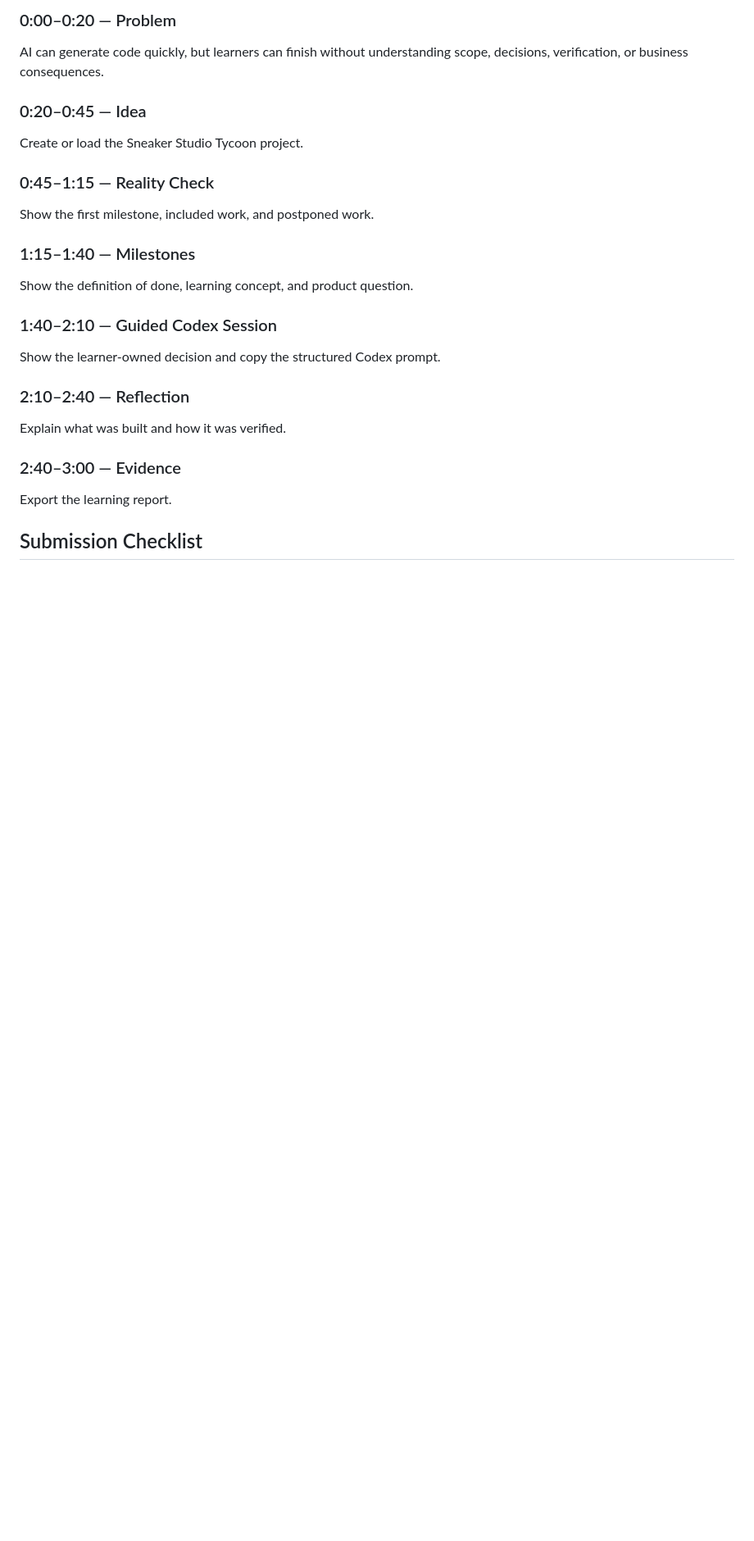
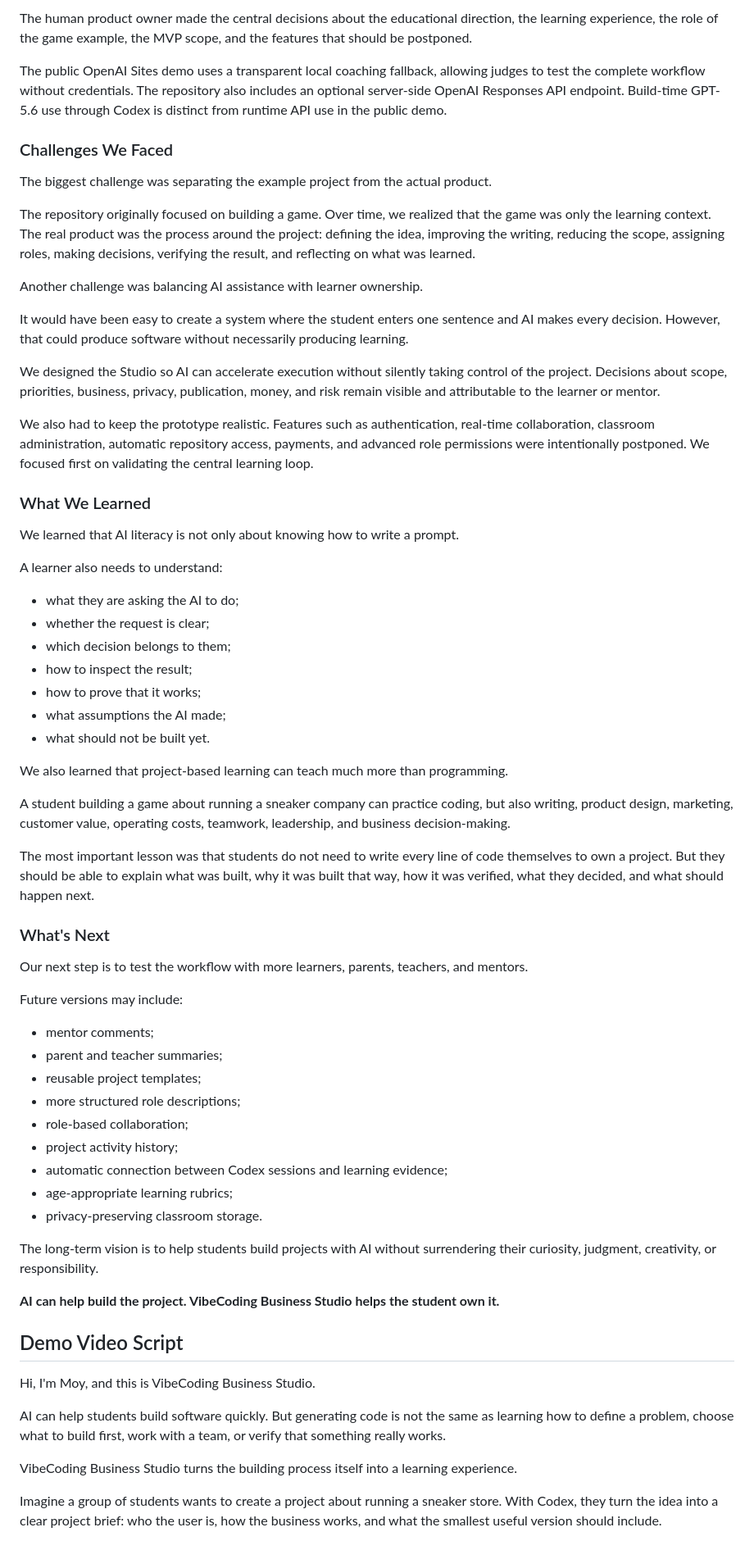
Before and after one commit to moyamiga/vibecoding-business-studio, a Markdown page: DEVPOST_SUBMISSION.md, the part around one of its changes. Shown at 82% size. GitHub-like rendering; blank space fills up the shorter version.

```diff
--- a/DEVPOST_SUBMISSION.md
+++ b/DEVPOST_SUBMISSION.md
@@ -191,31 +132,69 @@ testable project from an exciting but unfinished vision.
 
-### 0:00–0:20 — Problem
+The human product owner made the central decisions about the educational direction, the learning experience, the role of the game example, the MVP scope, and the features that should be postponed.
 
-AI can generate code quickly, but learners can finish without understanding
-scope, decisions, verification, or business consequences.
+The public OpenAI Sites demo uses a transparent local coaching fallback, allowing judges to test the complete workflow without credentials. The repository also includes an optional server-side OpenAI Responses API endpoint. Build-time GPT-5.6 use through Codex is distinct from runtime API use in the public demo.
 
-### 0:20–0:45 — Idea
+### Challenges We Faced
 
-Create or load the Sneaker Studio Tycoon project.
+The biggest challenge was separating the example project from the actual product.
 
-### 0:45–1:15 — Reality Check
+The repository originally focused on building a game. Over time, we realized that the game was only the learning context. The real product was the process around the project: defining the idea, improving the writing, reducing the scope, assigning roles, making decisions, verifying the result, and reflecting on what was learned.
 
-Show the first milestone, included work, and postponed work.
+Another challenge was balancing AI assistance with learner ownership.
 
-### 1:15–1:40 — Milestones
+It would have been easy to create a system where the student enters one sentence and AI makes every decision. However, that could produce software without necessarily producing learning.
 
-Show the definition of done, learning concept, and product question.
+We designed the Studio so AI can accelerate execution without silently taking control of the project. Decisions about scope, priorities, business, privacy, publication, money, and risk remain visible and attributable to the learner or mentor.
 
-### 1:40–2:10 — Guided Codex Session
+We also had to keep the prototype realistic. Features such as authentication, real-time collaboration, classroom administration, automatic repository access, payments, and advanced role permissions were intentionally postponed. We focused first on validating the central learning loop.
 
-Show the learner-owned decision and copy the structured Codex prompt.
+### What We Learned
 
-### 2:10–2:40 — Reflection
+We learned that AI literacy is not only about knowing how to write a prompt.
 
-Explain what was built and how it was verified.
+A learner also needs to understand:
 
-### 2:40–3:00 — Evidence
+- what they are asking the AI to do;
+- whether the request is clear;
+- which decision belongs to them;
+- how to inspect the result;
+- how to prove that it works;
+- what assumptions the AI made;
+- what should not be built yet.
 
-Export the learning report.
+We also learned that project-based learning can teach much more than programming.
 
-## Submission Checklist
+A student building a game about running a sneaker company can practice coding, but also writing, product design, marketing, customer value, operating costs, teamwork, leadership, and business decision-making.
+
+The most important lesson was that students do not need to write every line of code themselves to own a project. But they should be able to explain what was built, why it was built that way, how it was verified, what they decided, and what should happen next.
+
+### What's Next
+
+Our next step is to test the workflow with more learners, parents, teachers, and mentors.
+
+Future versions may include:
+
+- mentor comments;
+- parent and teacher summaries;
+- reusable project templates;
+- more structured role descriptions;
+- role-based collaboration;
+- project activity history;
+- automatic connection between Codex sessions and learning evidence;
+- age-appropriate learning rubrics;
+- privacy-preserving classroom storage.
+
+The long-term vision is to help students build projects with AI without surrendering their curiosity, judgment, creativity, or responsibility.
+
+**AI can help build the project. VibeCoding Business Studio helps the student own it.**
+
+## Demo Video Script
+
+Hi, I'm Moy, and this is VibeCoding Business Studio.
+
+AI can help students build software quickly. But generating code is not the same as learning how to define a problem, choose what to build first, work with a team, or verify that something really works.
+
+VibeCoding Business Studio turns the building process itself into a learning experience.
+
+Imagine a group of students wants to create a project about running a sneaker store. With Codex, they turn the idea into a clear project brief: who the user is, how the business works, and what the smallest useful version should include.
+
```
Also changed, not shown: other parts of DEVPOST_SUBMISSION.md (+110 -145 lines).
